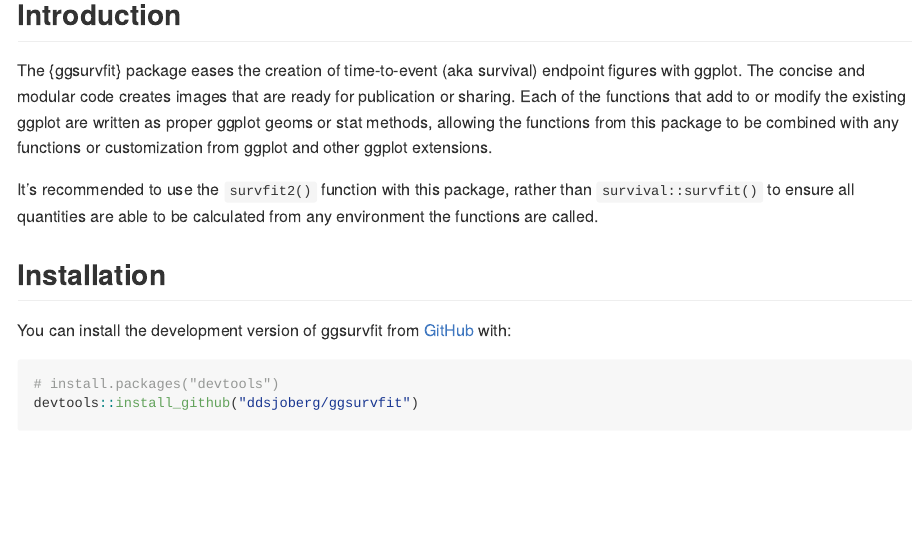
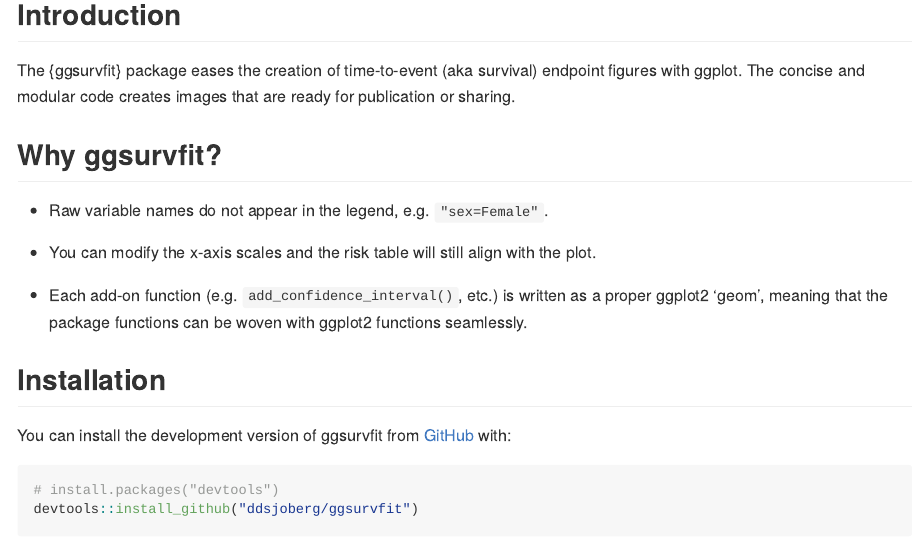
Before and after one commit to pharmaverse/ggsurvfit, an R Markdown document (README.Rmd): the page in a window 1100 px wide, from 120 px down. The pictures show the output file README.md that the author committed with the source, drawn offline in the style of GitHub; badge pictures from the web are left out.

Commit message:
doc updates

```diff
--- a/README.Rmd
+++ b/README.Rmd
@@ -28,9 +28,14 @@
 
 The {ggsurvfit} package eases the creation of time-to-event (aka survival) endpoint figures with ggplot.
 The concise and modular code creates images that are ready for publication or sharing.
-Each of the functions that add to or modify the existing ggplot are written as proper ggplot geoms or stat methods, allowing the functions from this package to be combined with any functions or customization from ggplot and other ggplot extensions.
 
-It's recommended to use the `survfit2()` function with this package, rather than `survival::survfit()` to ensure all quantities are able to be calculated from any environment the functions are called.
+## Why ggsurvfit?
+
+- Raw variable names do not appear in the legend, e.g. `"sex=Female"`.
+
+- You can modify the x-axis scales and the risk table will still align with the plot.
+
+- Each add-on function (e.g. `add_confidence_interval()`, etc.) is written as a proper ggplot2 'geom', meaning that the package functions can be woven with ggplot2 functions seamlessly.
 
 ## Installation
 
```
Also changed, not shown: README.md, README.Rmd (3 more changed lines), 1 other file.
